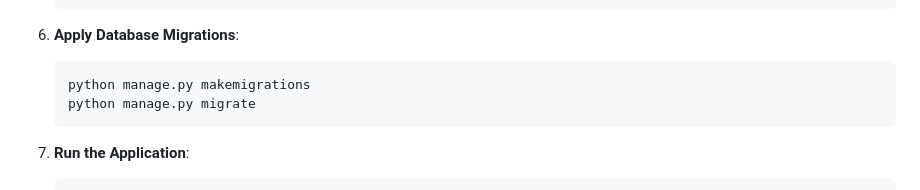
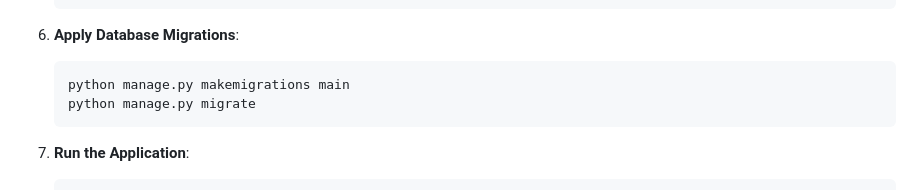
Before and after one commit to kubebuddy/kubebuddy.github.io, a Markdown page: documents/docs-md/installation.md, the part around the change. GitHub-like rendering.

Commit message:
Installation added.

````diff
--- a/documents/docs-md/installation.md
+++ b/documents/docs-md/installation.md
@@ -68,7 +68,7 @@ Kubebuddy is a versatile solution that can be deployed across multiple platforms
 
 6. **Apply Database Migrations**:
    ```bash
-   python manage.py makemigrations
+   python manage.py makemigrations main
    python manage.py migrate
    ```
 
````
